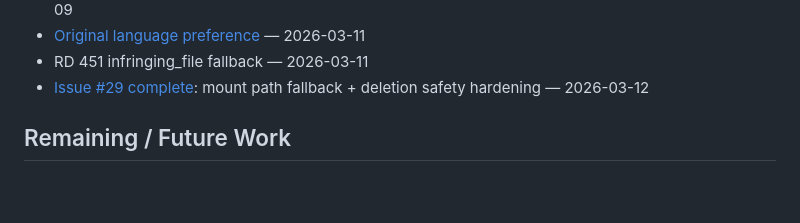
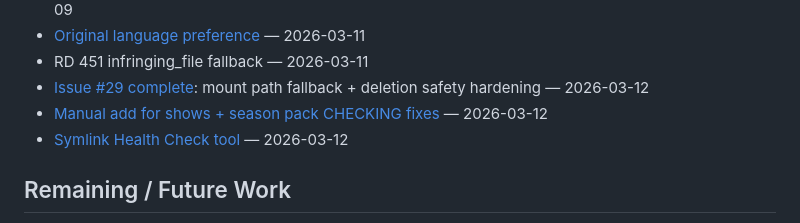
Before and after one commit to vibeMonarch/vibeDebrid, a Markdown page: .claude/memory/MEMORY.md, the part around one of its changes. Drawn GitHub-style; blank space fills up the shorter version.

Commit message:
Update memory: symlink health check tool + test count
Co-Authored-By: Claude Opus 4.6 <noreply@anthropic.com>

```diff
--- a/.claude/memory/MEMORY.md
+++ b/.claude/memory/MEMORY.md
@@ -33,6 +33,8 @@
 - [Original language preference](original-language.md) — 2026-03-11
 - RD 451 infringing_file fallback — 2026-03-11
 - [Issue #29 complete](rd-cleanup.md): mount path fallback + deletion safety hardening — 2026-03-12
+- [Manual add for shows + season pack CHECKING fixes](manual-add-shows.md) — 2026-03-12
+- [Symlink Health Check tool](symlink-health.md) — 2026-03-12
 
 ## Remaining / Future Work
 - Plex watchlist removal sync (remove from watchlist on COMPLETE/DONE)
```
Also changed, not shown: other parts of .claude/memory/MEMORY.md (+1 -1 lines), .claude/memory/manual-add-shows.md (added, +36 -0 lines), .claude/memory/symlink-health.md (added, +35 -0 lines).
